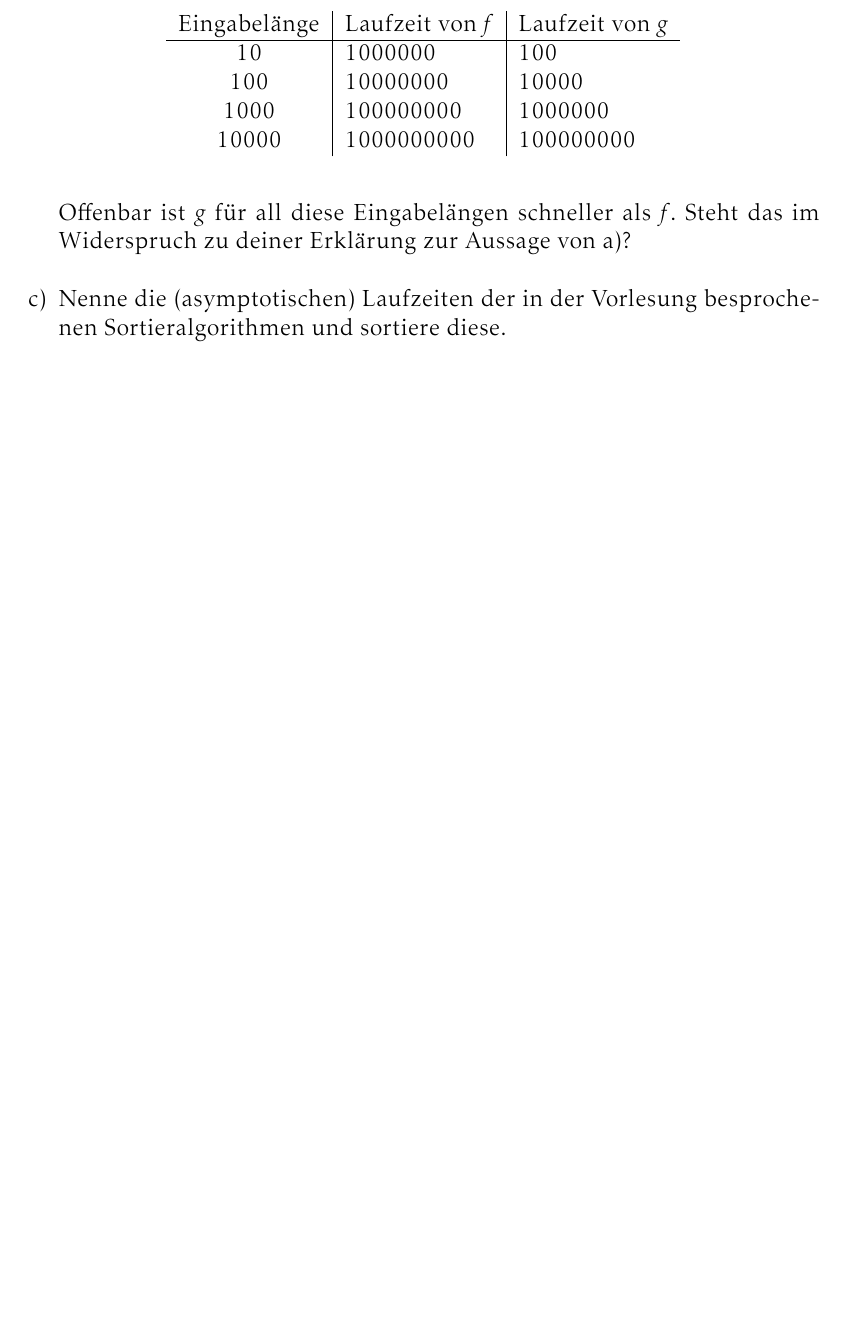
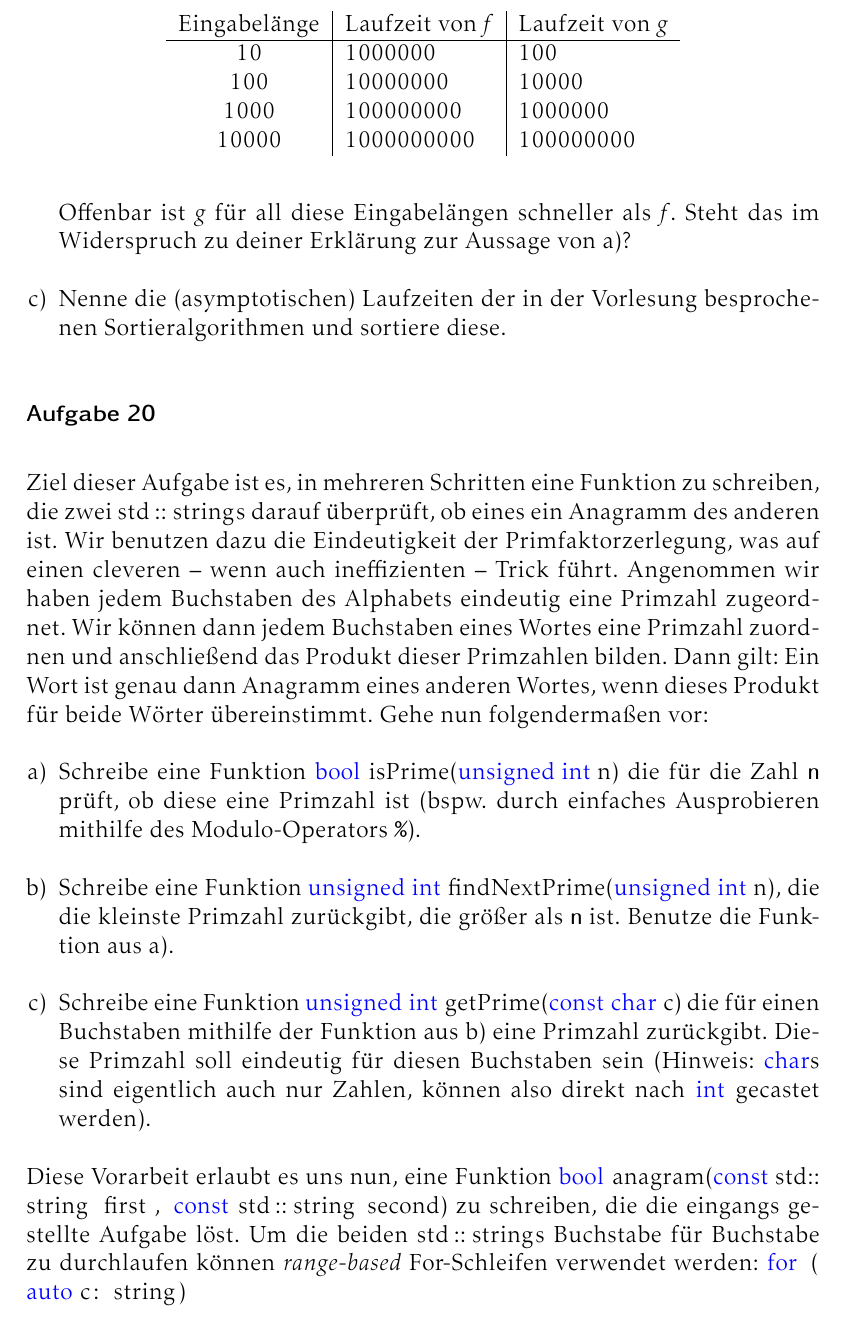
Before and after one commit to nilsfriess/IPI2019, a LaTeX document (Aufgaben/Übungsaufgaben.tex): part of page 12 of 12, cut so that both start at the same text, the shorter picture padded with empty space. Compiled offline with pdfLaTeX.

Commit message:
Aufgaben aufgeräumt

```diff
--- a/Aufgaben/Übungsaufgaben.tex
+++ b/Aufgaben/Übungsaufgaben.tex
@@ -509,6 +510,22 @@ $$ f(n) = \mathcal{O}(n) \quad \text{ und } \quad g(n) = \mathcal{O}(n^2)  $$
 \item Nenne die (asymptotischen) Laufzeiten der in der Vorlesung besprochenen Sortieralgorithmen und
   sortiere diese.
 \end{enumerate}
+
+\Aufgabe{20}
+Ziel dieser Aufgabe ist es, in mehreren Schritten eine Funktion zu schreiben, die zwei
+\lstinline{std::string}s darauf überprüft, ob eines ein Anagramm des anderen ist.
+Wir benutzen dazu die Eindeutigkeit der Primfaktorzerlegung, was auf einen cleveren
+-- wenn auch ineffizienten -- Trick führt.
+Angenommen wir haben jedem Buchstaben des Alphabets eindeutig eine Primzahl zugeordnet.
+Wir können dann jedem Buchstaben eines Wortes eine Primzahl zuordnen und anschließend
+das Produkt dieser Primzahlen bilden. Dann gilt: Ein Wort ist genau dann Anagramm
+eines anderen Wortes, wenn dieses Produkt für beide Wörter übereinstimmt. Gehe nun folgendermaßen vor:
+\begin{enumerate}[a)]
+\item Schreibe eine Funktion \lstinline{bool isPrime(unsigned int n)} die für die Zahl \texttt{n} prüft, ob diese eine Primzahl ist (bspw. durch einfaches Ausprobieren mithilfe des Modulo-Operators \texttt{\%}).
+\item Schreibe eine Funktion \lstinline{unsigned int findNextPrime(unsigned int n)}, die die kleinste Primzahl zurückgibt, die größer als \texttt{n} ist. Benutze die Funktion aus a).
+\item Schreibe eine Funktion \lstinline{unsigned int getPrime(const char c)} die für einen Buchstaben mithilfe der Funktion aus b) eine Primzahl zurückgibt. Diese Primzahl soll eindeutig für diesen Buchstaben sein (Hinweis: \lstinline{char}s sind eigentlich auch nur Zahlen, können also direkt nach \lstinline{int} gecastet werden).
+\end{enumerate}
+Diese Vorarbeit erlaubt es uns nun, eine Funktion \lstinline{bool anagram(const std::string first, const std::string second)} zu schreiben, die die eingangs gestellte Aufgabe löst. Um die beiden \lstinline{std::string}s Buchstabe für Buchstabe zu durchlaufen können \emph{range-based} For-Schleifen verwendet werden: \lstinline|for (auto c: string)|
 \end{document}
 
 % Local Variables:
```
Also changed, not shown: Aufgaben/Übungsaufgaben.tex (1 more changed lines).
